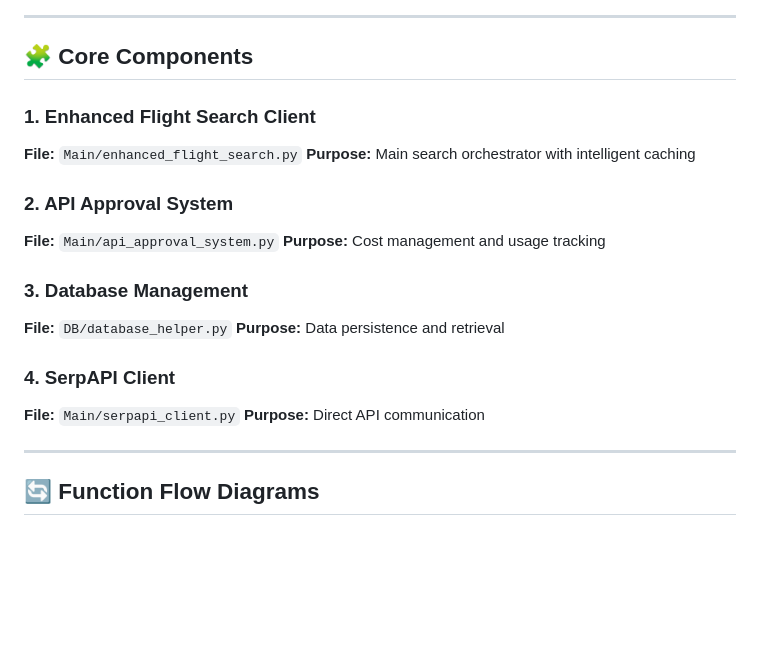
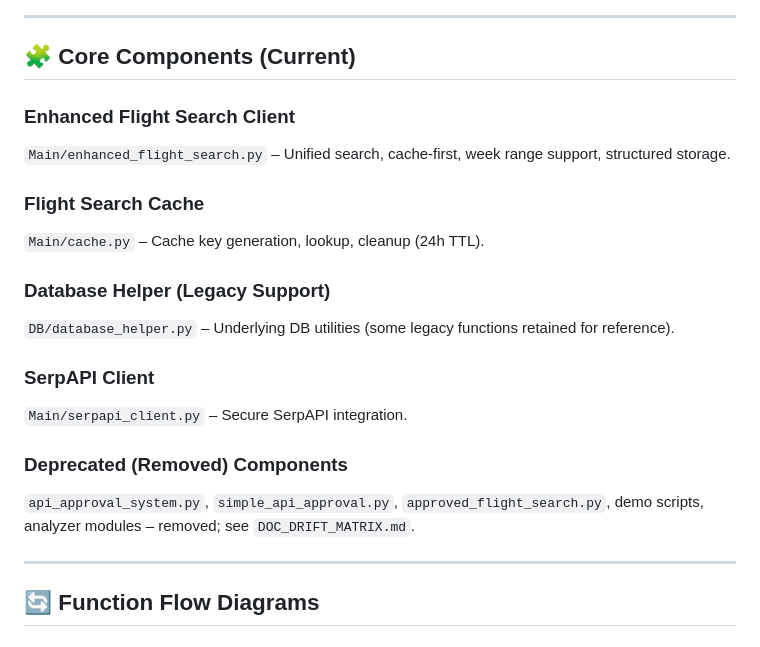
Before and after one commit to samuelarosario/SerpAPI-GPT5, a Markdown page: MD/SYSTEM_DOCUMENTATION.md, the part around the change printed below. GitHub-like rendering; blank space fills up the shorter version.

Commit message:
docs: update system docs & cleanup summaries (deprecated approval/analyzer, add cache)

```diff
--- a/MD/SYSTEM_DOCUMENTATION.md
+++ b/MD/SYSTEM_DOCUMENTATION.md
@@ -71,23 +70,22 @@ graph TB
 
 ---
 
-## 🧩 Core Components
+## 🧩 Core Components (Current)
 
-### 1. Enhanced Flight Search Client
-**File:** `Main/enhanced_flight_search.py`
-**Purpose:** Main search orchestrator with intelligent caching
+### Enhanced Flight Search Client
+`Main/enhanced_flight_search.py` – Unified search, cache-first, week range support, structured storage.
 
-### 2. API Approval System
-**File:** `Main/api_approval_system.py`
-**Purpose:** Cost management and usage tracking
+### Flight Search Cache
+`Main/cache.py` – Cache key generation, lookup, cleanup (24h TTL).
 
-### 3. Database Management
-**File:** `DB/database_helper.py`
-**Purpose:** Data persistence and retrieval
+### Database Helper (Legacy Support)
+`DB/database_helper.py` – Underlying DB utilities (some legacy functions retained for reference).
 
-### 4. SerpAPI Client
-**File:** `Main/serpapi_client.py`
-**Purpose:** Direct API communication
+### SerpAPI Client
+`Main/serpapi_client.py` – Secure SerpAPI integration.
+
+### Deprecated (Removed) Components
+`api_approval_system.py`, `simple_api_approval.py`, `approved_flight_search.py`, demo scripts, analyzer modules – removed; see `DOC_DRIFT_MATRIX.md`.
 
 ---
 
```
Also changed, not shown: other parts of MD/SYSTEM_DOCUMENTATION.md (+4 -37 lines), MD/CLEANUP_SUMMARY_FINAL.md (+10 -18 lines).
